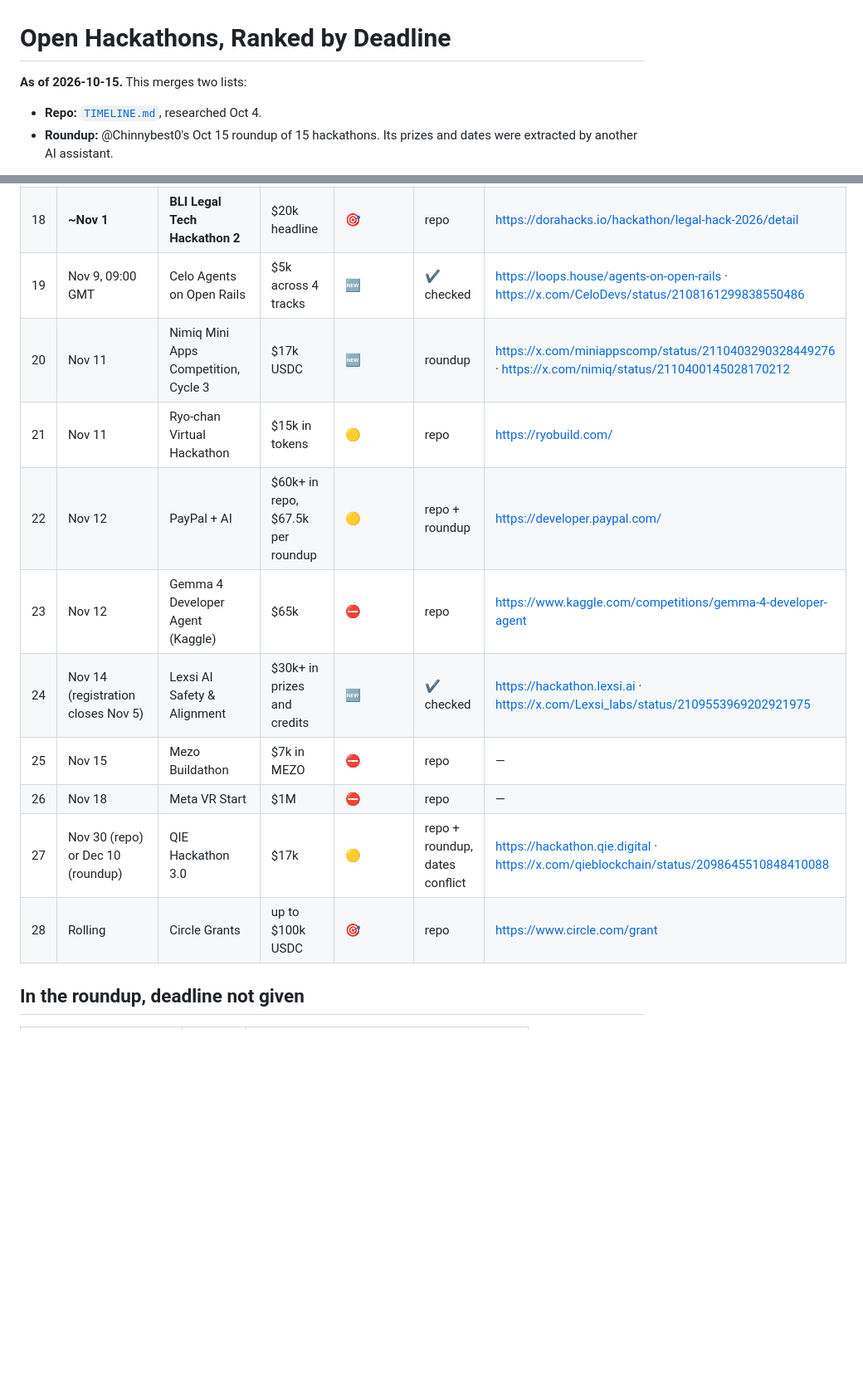
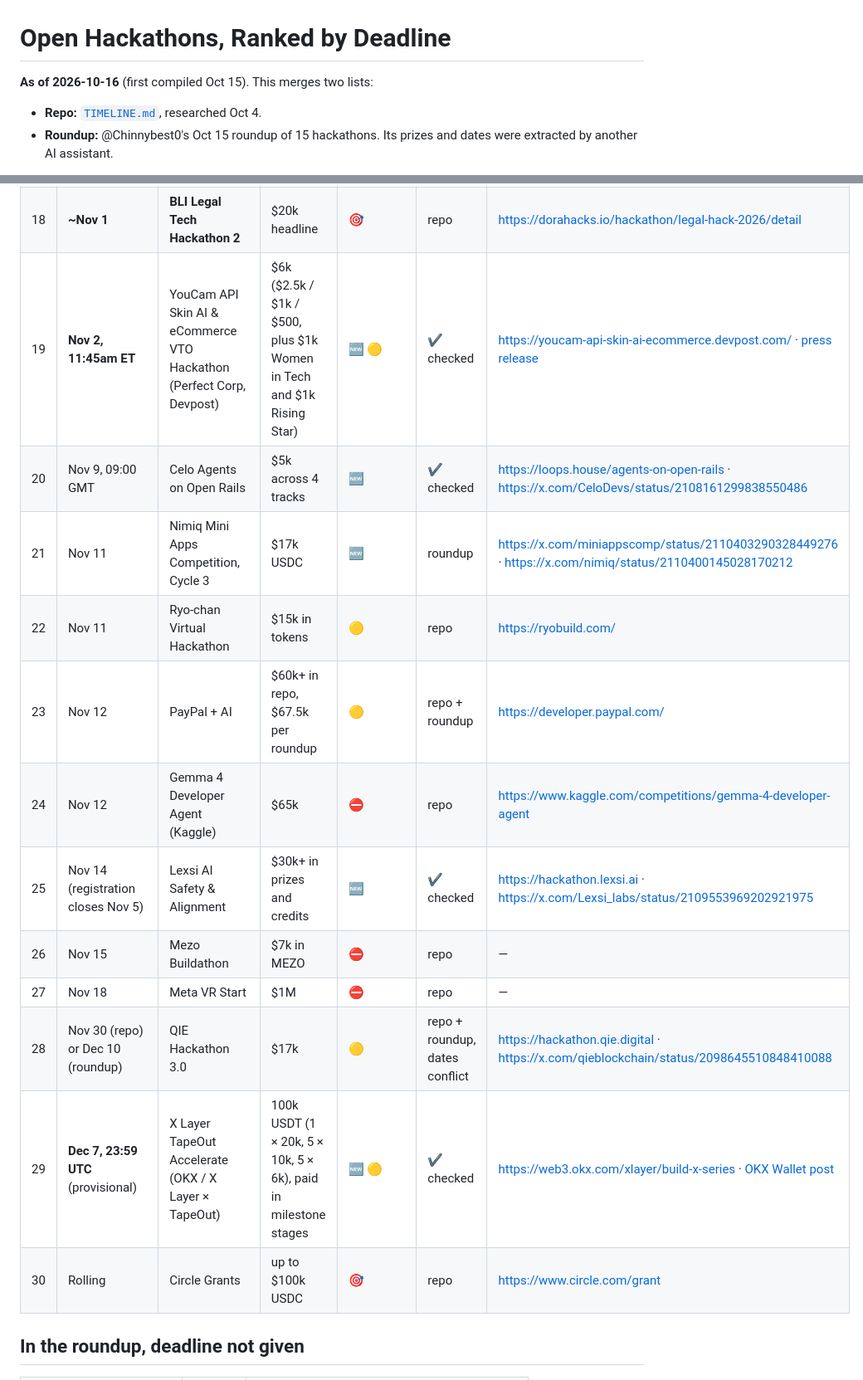
Before and after one commit to NECOKIZZ/hackathon-finder, a Markdown page: hackathons/OPEN-BY-DEADLINE.md, 2 parts joined by grey strips. Shown at 83% size. Drawn GitHub-style; blank space fills up the shorter version.

Commit message:
Add YouCam API eCommerce and X Layer TapeOut Accelerate to rankings
Co-Authored-By: Claude Opus 5.5 <noreply@anthropic.com>
Claude-Session: https://claude.ai/code/session_01F77xPm6nQrBC9knCdVtozW

```diff
--- a/hackathons/OPEN-BY-DEADLINE.md
+++ b/hackathons/OPEN-BY-DEADLINE.md
@@ -1,6 +1,6 @@
 # Open Hackathons, Ranked by Deadline
 
-**As of 2026-10-15.** This merges two lists:
+**As of 2026-10-16** (first compiled Oct 15). This merges two lists:
 - **Repo:** [`TIMELINE.md`](TIMELINE.md), researched Oct 4.
 - **Roundup:** @Chinnybest0's Oct 15 roundup of 15 hackathons. Its prizes and dates were extracted by another AI assistant.
 
@@ -31,16 +31,18 @@
 | 16 | Oct 31 | MDBA Youth Blockchain | unknown | ⛔ | repo | — |
 | 17 | October (no exact date) | TapeOut Genesis Transistor (X Layer) | $14k | ⛔ | repo | — |
 | 18 | **~Nov 1** | **BLI Legal Tech Hackathon 2** | $20k headline | 🎯 | repo | https://dorahacks.io/hackathon/legal-hack-2026/detail |
-| 19 | Nov 9, 09:00 GMT | Celo Agents on Open Rails | $5k across 4 tracks | 🆕 | ✔ checked | https://loops.house/agents-on-open-rails · https://x.com/CeloDevs/status/2108161299838550486 |
-| 20 | Nov 11 | Nimiq Mini Apps Competition, Cycle 3 | $17k USDC | 🆕 | roundup | https://x.com/miniappscomp/status/2110403290328449276 · https://x.com/nimiq/status/2110400145028170212 |
-| 21 | Nov 11 | Ryo-chan Virtual Hackathon | $15k in tokens | 🟡 | repo | https://ryobuild.com/ |
-| 22 | Nov 12 | PayPal + AI | $60k+ in repo, $67.5k per roundup | 🟡 | repo + roundup | https://developer.paypal.com/ |
-| 23 | Nov 12 | Gemma 4 Developer Agent (Kaggle) | $65k | ⛔ | repo | https://www.kaggle.com/competitions/gemma-4-developer-agent |
-| 24 | Nov 14 (registration closes Nov 5) | Lexsi AI Safety & Alignment | $30k+ in prizes and credits | 🆕 | ✔ checked | https://hackathon.lexsi.ai · https://x.com/Lexsi_labs/status/2109553969202921975 |
-| 25 | Nov 15 | Mezo Buildathon | $7k in MEZO | ⛔ | repo | — |
-| 26 | Nov 18 | Meta VR Start | $1M | ⛔ | repo | — |
-| 27 | Nov 30 (repo) or Dec 10 (roundup) | QIE Hackathon 3.0 | $17k | 🟡 | repo + roundup, dates conflict | https://hackathon.qie.digital · https://x.com/qieblockchain/status/2098645510848410088 |
-| 28 | Rolling | Circle Grants | up to $100k USDC | 🎯 | repo | https://www.circle.com/grant |
+| 19 | **Nov 2, 11:45am ET** | YouCam API Skin AI & eCommerce VTO Hackathon (Perfect Corp, Devpost) | $6k ($2.5k / $1k / $500, plus $1k Women in Tech and $1k Rising Star) | 🆕 🟡 | ✔ checked | https://youcam-api-skin-ai-ecommerce.devpost.com/ · [press release](https://www.businesswire.com/news/home/20261013363370/en/Perfect-Corp.s-YouCam-API-Hackathon-Is-Back-Now-Focused-on-eCommerce-with-a-%246000-Prize-Pool) |
+| 20 | Nov 9, 09:00 GMT | Celo Agents on Open Rails | $5k across 4 tracks | 🆕 | ✔ checked | https://loops.house/agents-on-open-rails · https://x.com/CeloDevs/status/2108161299838550486 |
+| 21 | Nov 11 | Nimiq Mini Apps Competition, Cycle 3 | $17k USDC | 🆕 | roundup | https://x.com/miniappscomp/status/2110403290328449276 · https://x.com/nimiq/status/2110400145028170212 |
+| 22 | Nov 11 | Ryo-chan Virtual Hackathon | $15k in tokens | 🟡 | repo | https://ryobuild.com/ |
+| 23 | Nov 12 | PayPal + AI | $60k+ in repo, $67.5k per roundup | 🟡 | repo + roundup | https://developer.paypal.com/ |
+| 24 | Nov 12 | Gemma 4 Developer Agent (Kaggle) | $65k | ⛔ | repo | https://www.kaggle.com/competitions/gemma-4-developer-agent |
+| 25 | Nov 14 (registration closes Nov 5) | Lexsi AI Safety & Alignment | $30k+ in prizes and credits | 🆕 | ✔ checked | https://hackathon.lexsi.ai · https://x.com/Lexsi_labs/status/2109553969202921975 |
+| 26 | Nov 15 | Mezo Buildathon | $7k in MEZO | ⛔ | repo | — |
+| 27 | Nov 18 | Meta VR Start | $1M | ⛔ | repo | — |
+| 28 | Nov 30 (repo) or Dec 10 (roundup) | QIE Hackathon 3.0 | $17k | 🟡 | repo + roundup, dates conflict | https://hackathon.qie.digital · https://x.com/qieblockchain/status/2098645510848410088 |
+| 29 | **Dec 7, 23:59 UTC** (provisional) | X Layer TapeOut Accelerate (OKX / X Layer × TapeOut) | 100k USDT (1 × 20k, 5 × 10k, 5 × 6k), paid in milestone stages | 🆕 🟡 | ✔ checked | https://web3.okx.com/xlayer/build-x-series · [OKX Wallet post](https://x.com/OKXWallet_CN/status/2110923153388273991) |
+| 30 | Rolling | Circle Grants | up to $100k USDC | 🎯 | repo | https://www.circle.com/grant |
 
 ## In the roundup, deadline not given
 | Hackathon | Prize | Link |
```
Also changed, not shown: other parts of hackathons/OPEN-BY-DEADLINE.md (+14 -0 lines), hackathons/TIMELINE.md (+4 -0 lines).
